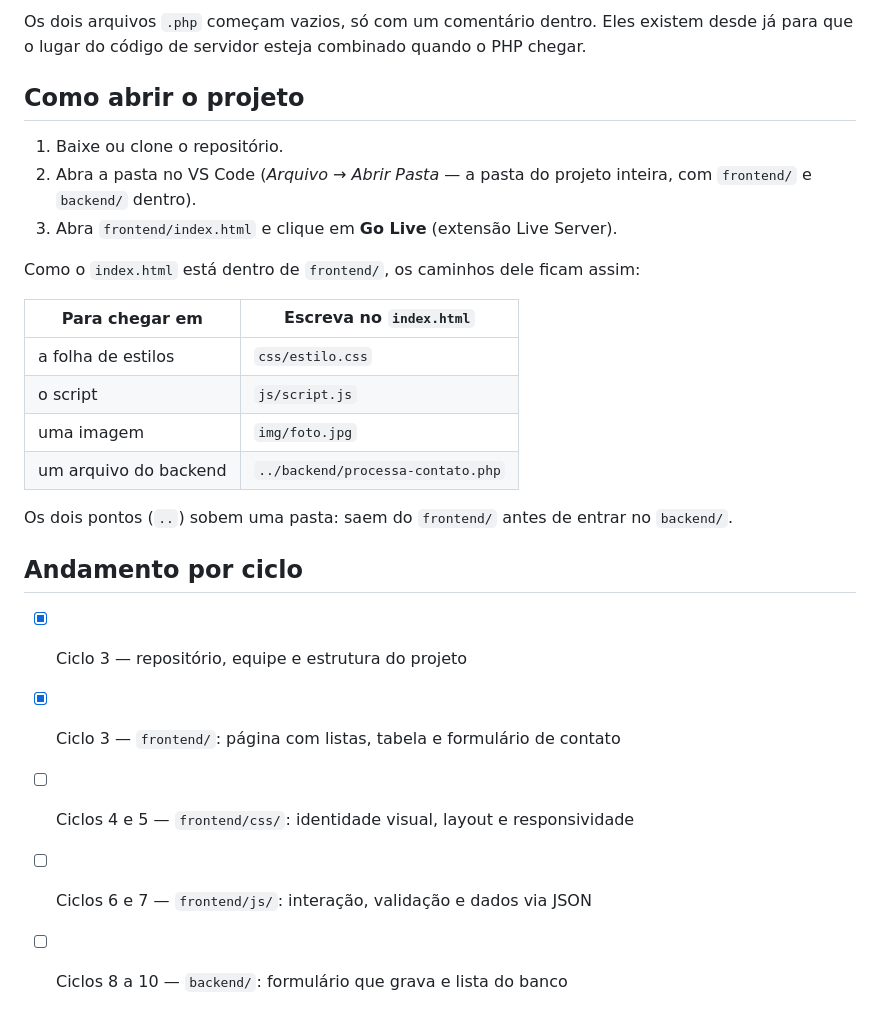
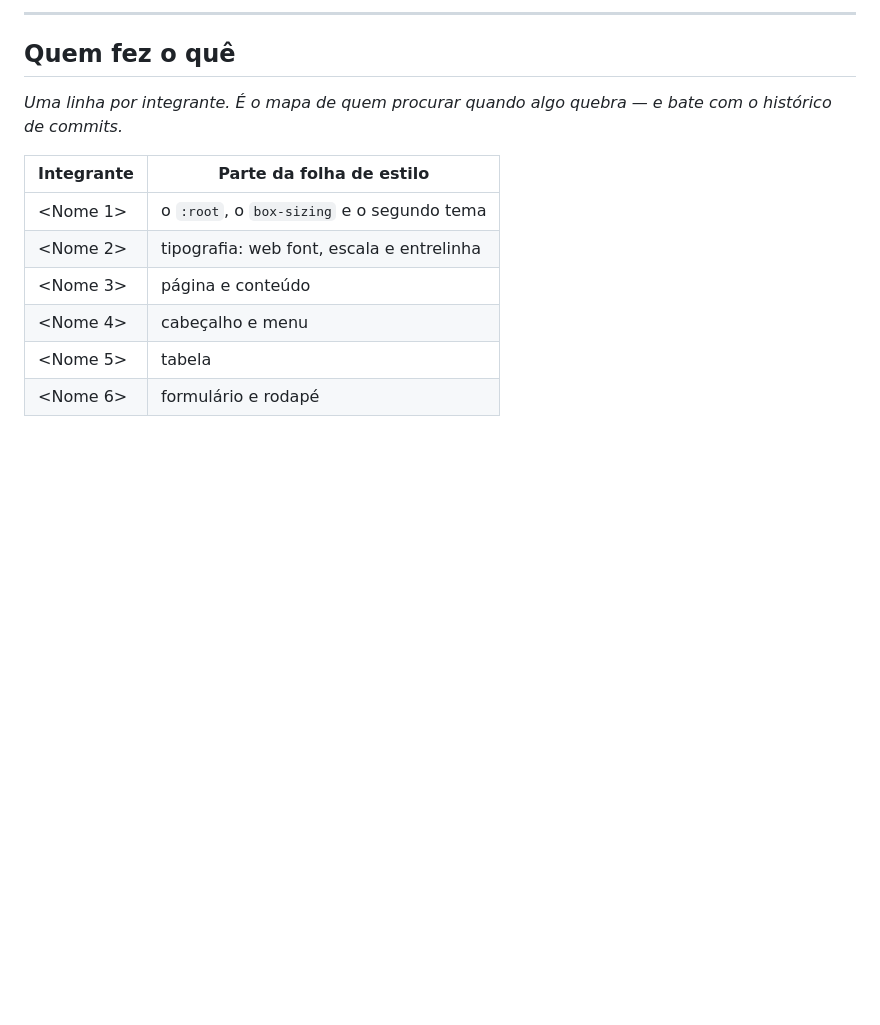
Before and after one commit to Cazi-aa/wyd7324-equipe-33, a Markdown page: README.md, the part around one of its changes. GitHub-like rendering; blank space fills up the shorter version.

Commit message:
Atualizando README aos requisitos

````diff
--- a/README.md
+++ b/README.md
@@ -47,32 +92,17 @@ no servidor (PHP).
 ```
 
-Os dois arquivos `.php` começam vazios, só com um comentário dentro. Eles
-existem desde já para que o lugar do código de servidor esteja combinado quando
-o PHP chegar.
+---
 
-## Como abrir o projeto
+## Quem fez o quê
 
-1. Baixe ou clone o repositório.
-2. Abra a pasta no VS Code (*Arquivo → Abrir Pasta* — a pasta do projeto
-   inteira, com `frontend/` e `backend/` dentro).
-3. Abra `frontend/index.html` e clique em **Go Live** (extensão Live Server).
+*Uma linha por integrante. É o mapa de quem procurar quando algo quebra — e
+bate com o histórico de commits.*
 
-Como o `index.html` está dentro de `frontend/`, os caminhos dele ficam assim:
-
-| Para chegar em | Escreva no `index.html` |
+| Integrante | Parte da folha de estilo |
 |---|---|
-| a folha de estilos | `css/estilo.css` |
-| o script | `js/script.js` |
-| uma imagem | `img/foto.jpg` |
-| um arquivo do backend | `../backend/processa-contato.php` |
-
-Os dois pontos (`..`) sobem uma pasta: saem do `frontend/` antes de entrar no
-`backend/`.
-
-## Andamento por ciclo
-
-- [x] Ciclo 3 — repositório, equipe e estrutura do projeto
-- [x] Ciclo 3 — `frontend/`: página com listas, tabela e formulário de contato
-- [ ] Ciclos 4 e 5 — `frontend/css/`: identidade visual, layout e responsividade
-- [ ] Ciclos 6 e 7 — `frontend/js/`: interação, validação e dados via JSON
-- [ ] Ciclos 8 a 10 — `backend/`: formulário que grava e lista do banco
+| <Nome 1> | o `:root`, o `box-sizing` e o segundo tema |
+| <Nome 2> | tipografia: web font, escala e entrelinha |
+| <Nome 3> | página e conteúdo |
+| <Nome 4> | cabeçalho e menu |
+| <Nome 5> | tabela |
+| <Nome 6> | formulário e rodapé |
````
Also changed, not shown: other parts of README.md (+76 -31 lines).
